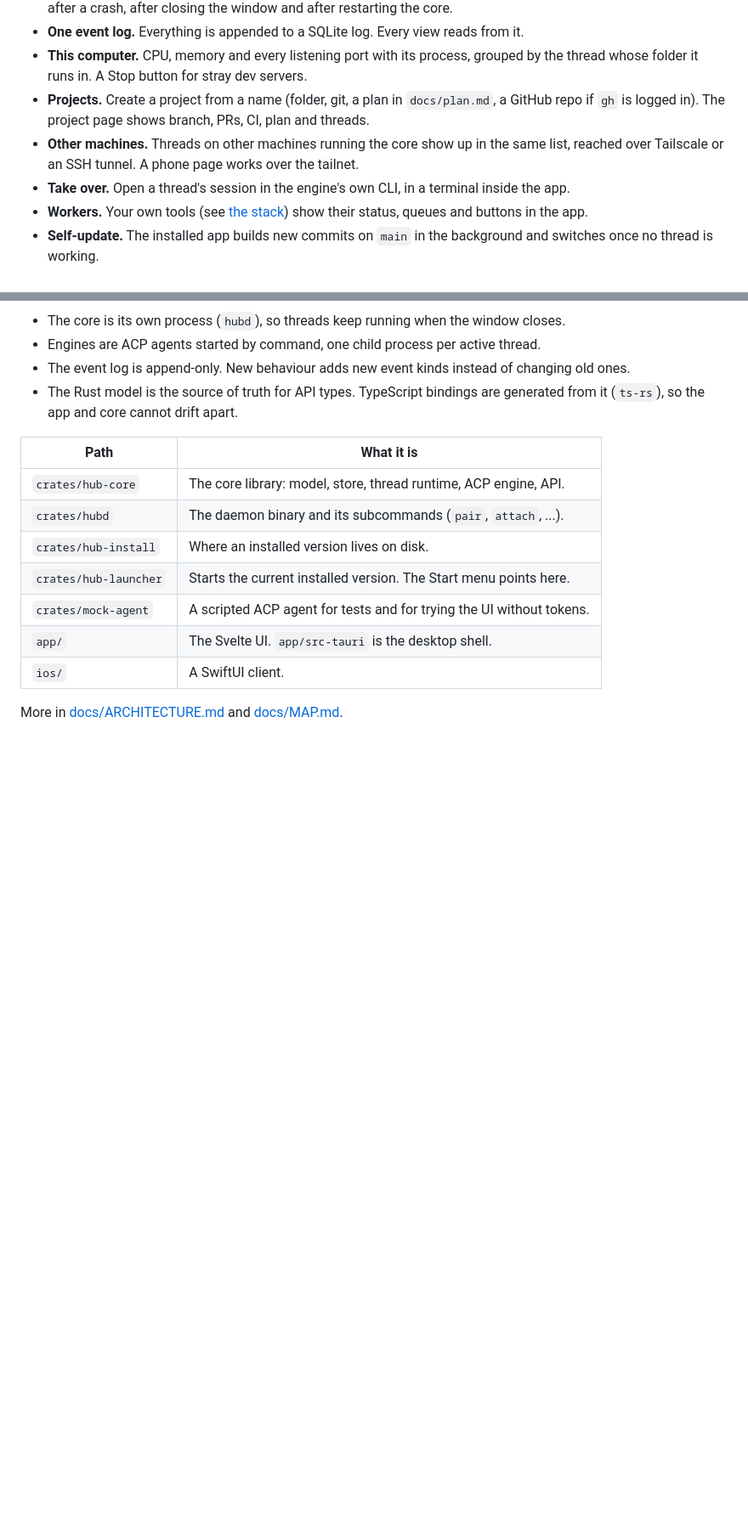
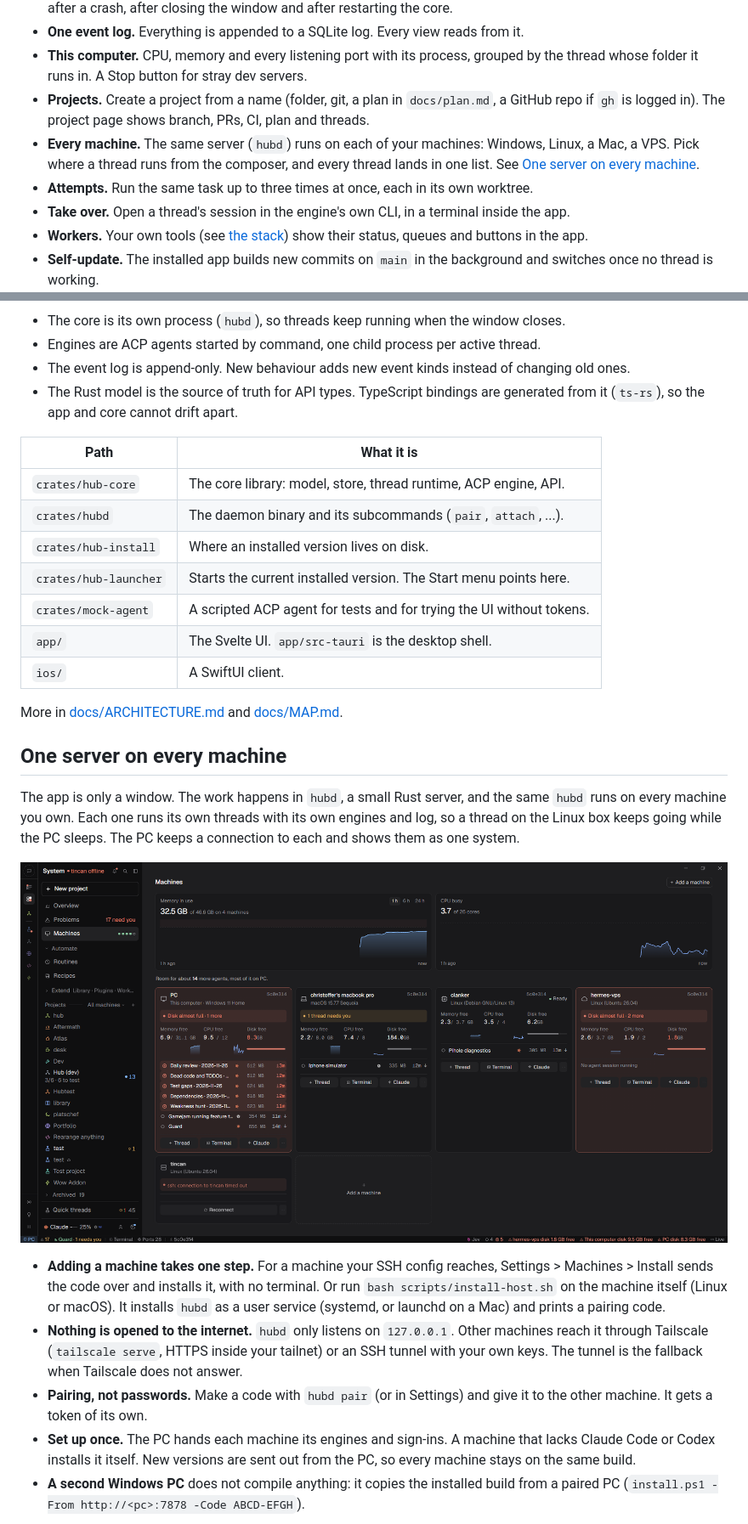
Before and after one commit to KarlssonChristoffer/styr, a Markdown page: README.md, 2 parts joined by grey strips. Shown at 85% size. GitHub-like rendering; pictures changed too: docs/images/machines.png (added); blank space fills up the shorter version.

Commit message:
README: one server on every machine, the phone, screenshots
Also point clone URLs and install scripts at this repository.

Co-Authored-By: Claude Opus 5.5 <noreply@anthropic.com>

```diff
--- a/README.md
+++ b/README.md
@@ -26,8 +28,10 @@ day, built largely with AI agents working under the rules in [CLAUDE.md](CLAUDE.
   thread whose folder it runs in. A Stop button for stray dev servers.
 - **Projects.** Create a project from a name (folder, git, a plan in `docs/plan.md`, a GitHub
   repo if `gh` is logged in). The project page shows branch, PRs, CI, plan and threads.
-- **Other machines.** Threads on other machines running the core show up in the same list,
-  reached over Tailscale or an SSH tunnel. A phone page works over the tailnet.
+- **Every machine.** The same server (`hubd`) runs on each of your machines: Windows, Linux,
+  a Mac, a VPS. Pick where a thread runs from the composer, and every thread lands in one list.
+  See [One server on every machine](#one-server-on-every-machine).
+- **Attempts.** Run the same task up to three times at once, each in its own worktree.
 - **Take over.** Open a thread's session in the engine's own CLI, in a terminal inside the app.
 - **Workers.** Your own tools (see [the stack](#how-it-fits-with-the-rest-of-the-stack)) show
   their status, queues and buttons in the app.
@@ -80,3 +84,27 @@ flowchart LR
 
 More in [docs/ARCHITECTURE.md](docs/ARCHITECTURE.md) and [docs/MAP.md](docs/MAP.md).
 
+## One server on every machine
+
+The app is only a window. The work happens in `hubd`, a small Rust server, and the same `hubd`
+runs on every machine you own. Each one runs its own threads with its own engines and log, so
+a thread on the Linux box keeps going while the PC sleeps. The PC keeps a connection to each
+and shows them as one system.
+
+![The Machines page: four machines with memory, CPU, disk and the threads running on each](docs/images/machines.png)
+
+- **Adding a machine takes one step.** For a machine your SSH config reaches, Settings >
+  Machines > Install sends the code over and installs it, with no terminal. Or run
+  `bash scripts/install-host.sh` on the machine itself (Linux or macOS). It installs `hubd` as
+  a user service (systemd, or launchd on a Mac) and prints a pairing code.
+- **Nothing is opened to the internet.** `hubd` only listens on `127.0.0.1`. Other machines
+  reach it through Tailscale (`tailscale serve`, HTTPS inside your tailnet) or an SSH tunnel
+  with your own keys. The tunnel is the fallback when Tailscale does not answer.
+- **Pairing, not passwords.** Make a code with `hubd pair` (or in Settings) and give it to
+  the other machine. It gets a token of its own.
+- **Set up once.** The PC hands each machine its engines and sign-ins. A machine that lacks
+  Claude Code or Codex installs it itself. New versions are sent out from the PC, so every
+  machine stays on the same build.
+- **A second Windows PC** does not compile anything: it copies the installed build from a
+  paired PC (`install.ps1 -From http://<pc>:7878 -Code ABCD-EFGH`).
+
```
Also changed, not shown: other parts of README.md (+20 -4 lines), docs/INSTALL.md (+2 -2 lines), docs/images/new-thread.png (added), 2 other files.
